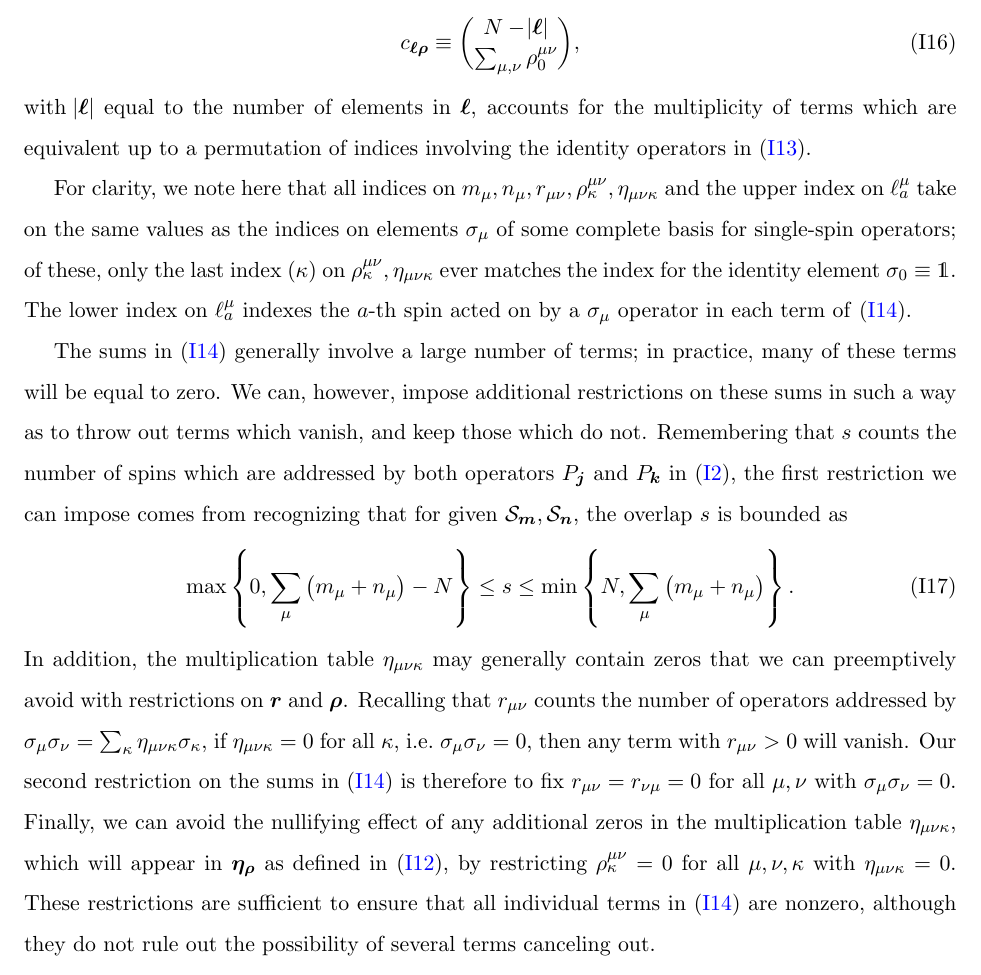
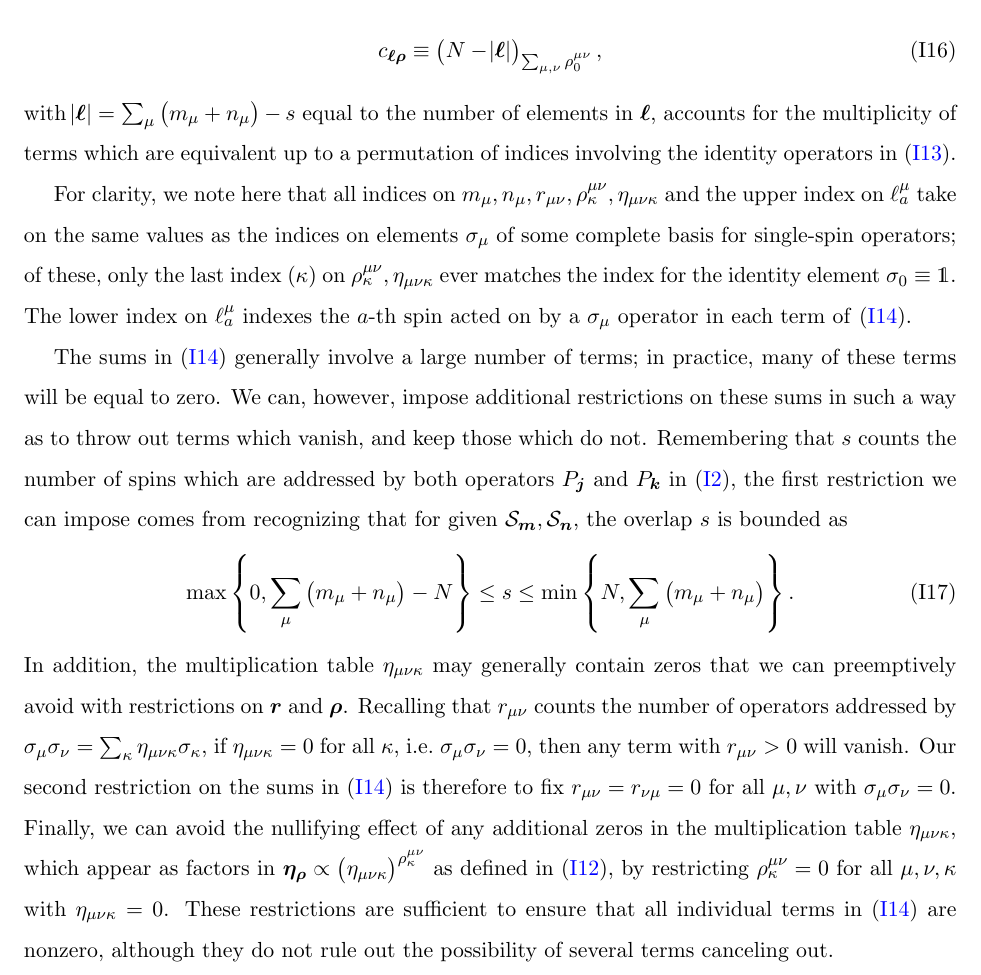
Before and after one commit to perlinm/rey_research, a LaTeX paper (soc_squeezing/cumulant_expansions.tex): part of page 25 of 25, cut at the place of the change. Compiled offline with pdfLaTeX.

Commit message:
fixed error in combinatorial factor and modified some text

```diff
--- a/soc_squeezing/cumulant_expansions.tex
+++ b/soc_squeezing/cumulant_expansions.tex
@@ -1648,12 +1648,12 @@ values of $\v\rho$ and $\v\ell$ with the restrictions
 and the combinatorial factor
 \begin{align}
   c_{\v\ell\v\rho}
-  \equiv { N - \abs{\v\ell} \choose \sum_{\mu,\nu}\rho^{\mu\nu}_0},
-\end{align}
-with $\abs{\v\ell}$ equal to the number of elements in $\v\ell$,
-accounts for the multiplicity of terms which are equivalent up to a
-permutation of indices involving the identity operators in
-\eqref{eq:Q_K_rho_simp}.
+  \equiv \p{ N - \abs{\v\ell} }_ {\sum_{\mu,\nu}\rho^{\mu\nu}_0},
+\end{align}
+with $\abs{\v\ell}=\sum_\mu\p{m_\mu+n_\mu}-s$ equal to the number of
+elements in $\v\ell$, accounts for the multiplicity of terms which are
+equivalent up to a permutation of indices involving the identity
+operators in \eqref{eq:Q_K_rho_simp}.
 
 For clarity, we note here that all indices on
 $m_\mu,n_\mu,r_{\mu\nu},\rho^{\mu\nu}_\kappa,\eta_{\mu\nu\kappa}$ and
@@ -1688,11 +1688,12 @@ vanish.  Our second restriction on the sums in \eqref{eq:SS_simp} is
 therefore to fix $r_{\mu\nu}=r_{\nu\mu}=0$ for all $\mu,\nu$ with
 $\sigma_\mu\sigma_\nu=0$.  Finally, we can avoid the nullifying effect
 of any additional zeros in the multiplication table
-$\eta_{\mu\nu\kappa}$, which will appear in $\v\eta_{\v\rho}$ as
-defined in \eqref{eq:eta_rho}, by restricting $\rho^{\mu\nu}_\kappa=0$
-for all $\mu,\nu,\kappa$ with $\eta_{\mu\nu\kappa}=0$.  These
-restrictions are sufficient to ensure that all individual terms in
-\eqref{eq:SS_simp} are nonzero, although they do not rule out the
-possibility of several terms canceling out.
+$\eta_{\mu\nu\kappa}$, which appear as factors in
+$\v\eta_{\v\rho}\propto\p{\eta_{\mu\nu\kappa}}^{\rho^{\mu\nu}_\kappa}$
+as defined in \eqref{eq:eta_rho}, by restricting
+$\rho^{\mu\nu}_\kappa=0$ for all $\mu,\nu,\kappa$ with
+$\eta_{\mu\nu\kappa}=0$.  These restrictions are sufficient to ensure
+that all individual terms in \eqref{eq:SS_simp} are nonzero, although
+they do not rule out the possibility of several terms canceling out.
 
 \end{document}
```
